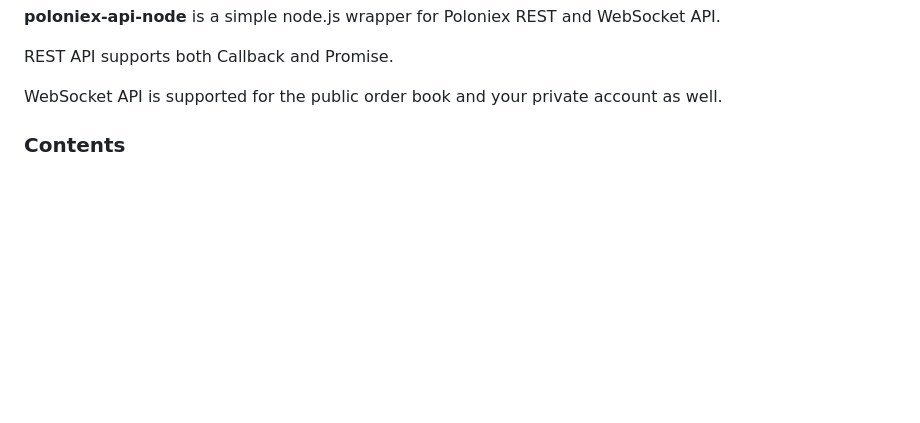
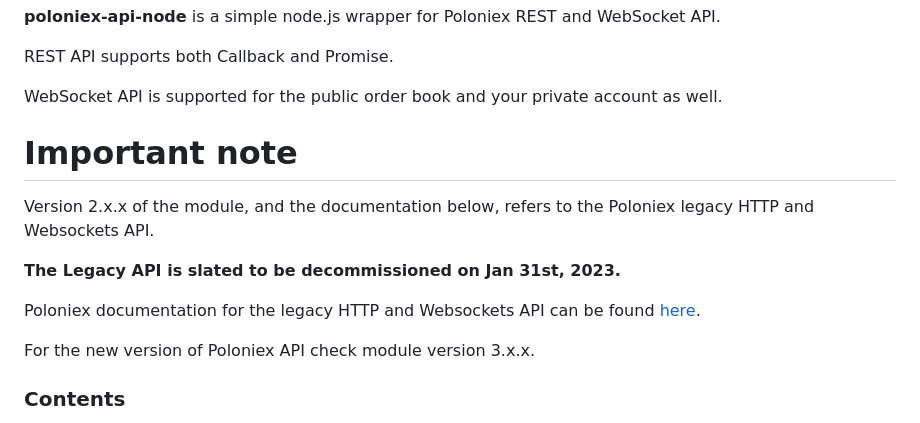
Before and after one commit to dutu/poloniex-api-node, a Markdown page: README.md, the part around one of its changes. Drawn GitHub-style; blank space fills up the shorter version.

Commit message:
legacy API is slated to be decommissioned

```diff
--- a/README.md
+++ b/README.md
@@ -9,6 +9,16 @@ REST API supports both Callback and Promise.
 
 WebSocket API is supported for the public order book and your private account as well.
 
+
+# Important note
+
+Version 2.x.x of the module, and the documentation below, refers to the Poloniex legacy HTTP and Websockets API.
+
+**The Legacy API is slated to be decommissioned on Jan 31st, 2023.**
+
+Poloniex documentation for the legacy HTTP and Websockets API can be found [here](https://docs.legacy.poloniex.com/).
+
+For the new version of Poloniex API check module version 3.x.x.
 
 ### Contents
 * [Changelog](#changelog)
```
Also changed, not shown: other parts of README.md (+1 -1 lines).
